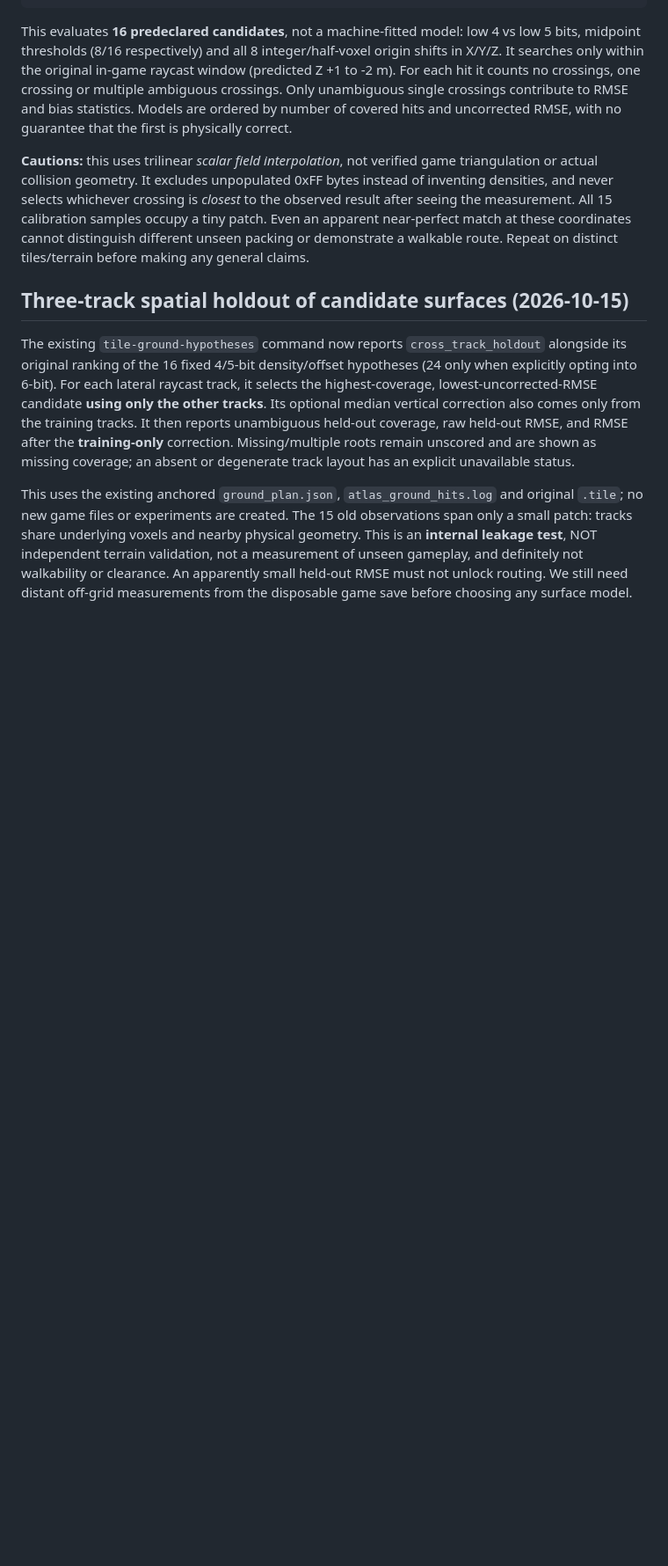
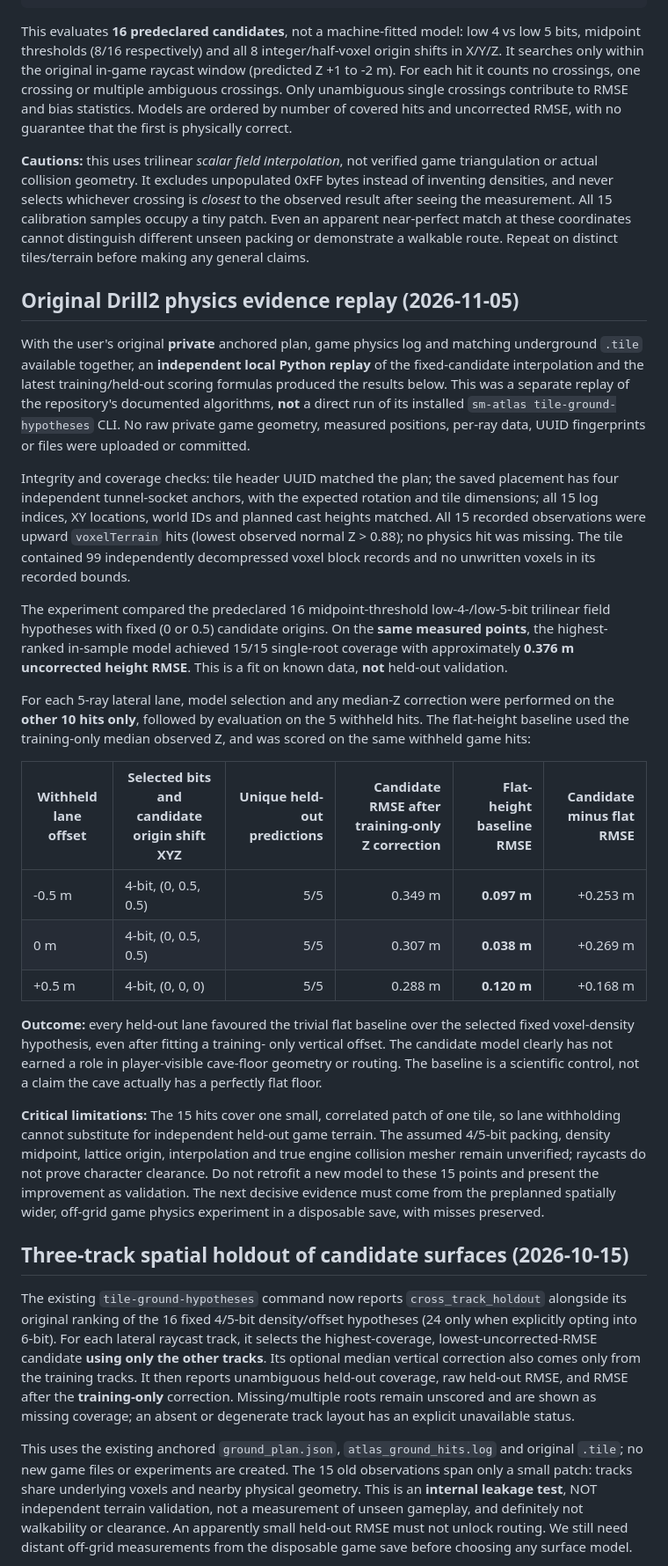
Before and after one commit to thereisnouser/sm-atlas, a Markdown page: docs/VOXEL_GROUND_TRUTH.md, the part around the change. Shown at 88% size. Rendered like a GitHub page; blank space fills up the shorter version.

Commit message:
docs: record real cave-floor holdout evidence
Verify the original three-file private experiment locally, preserve aggregate 15-ray comparison and flat-baseline results, and document that all selected candidate models underperform the baseline without exposing private coordinates or source data. Distinguish independent replay from running the packaged CLI.

```diff
--- a/docs/VOXEL_GROUND_TRUTH.md
+++ b/docs/VOXEL_GROUND_TRUTH.md
@@ -302,6 +302,56 @@ seeing the measurement. All 15 calibration samples occupy a tiny patch.
 Even an apparent near-perfect match at these coordinates cannot
 distinguish different unseen packing or demonstrate a walkable route.
 Repeat on distinct tiles/terrain before making any general claims.
+
+## Original Drill2 physics evidence replay (2026-11-05)
+
+With the user's original **private** anchored plan, game physics log and matching
+underground `.tile` available together, an **independent local Python replay**
+of the fixed-candidate interpolation and the latest training/held-out scoring
+formulas produced the results below. This was a separate replay of the
+repository's documented algorithms, **not** a direct run of its installed
+`sm-atlas tile-ground-hypotheses` CLI. No raw private game geometry, measured
+positions, per-ray data, UUID fingerprints or files were uploaded or committed.
+
+Integrity and coverage checks: tile header UUID matched the plan; the saved
+placement has four independent tunnel-socket anchors, with the expected
+rotation and tile dimensions; all 15 log indices, XY locations, world IDs and
+planned cast heights matched. All 15 recorded observations were upward
+`voxelTerrain` hits (lowest observed normal Z > 0.88); no physics hit was
+missing. The tile contained 99 independently decompressed voxel block records
+and no unwritten voxels in its recorded bounds.
+
+The experiment compared the predeclared 16 midpoint-threshold low-4-/low-5-bit
+trilinear field hypotheses with fixed (0 or 0.5) candidate origins. On the
+**same measured points**, the highest-ranked in-sample model achieved
+15/15 single-root coverage with approximately **0.376 m uncorrected height
+RMSE**. This is a fit on known data, **not** held-out validation.
+
+For each 5-ray lateral lane, model selection and any median-Z correction
+were performed on the **other 10 hits only**, followed by evaluation on the
+5 withheld hits. The flat-height baseline used the training-only median
+observed Z, and was scored on the same withheld game hits:
+
+| Withheld lane offset | Selected bits and candidate origin shift XYZ | Unique held-out predictions | Candidate RMSE after training-only Z correction | Flat-height baseline RMSE | Candidate minus flat RMSE |
+| --- | --- | ---: | ---: | ---: | ---: |
+| -0.5 m | 4-bit, (0, 0.5, 0.5) | 5/5 | 0.349 m | **0.097 m** | +0.253 m |
+| 0 m | 4-bit, (0, 0.5, 0.5) | 5/5 | 0.307 m | **0.038 m** | +0.269 m |
+| +0.5 m | 4-bit, (0, 0, 0) | 5/5 | 0.288 m | **0.120 m** | +0.168 m |
+
+**Outcome:** every held-out lane favoured the trivial flat baseline over
+the selected fixed voxel-density hypothesis, even after fitting a training-
+only vertical offset. The candidate model clearly has not earned a role in
+player-visible cave-floor geometry or routing. The baseline is a scientific
+control, not a claim the cave actually has a perfectly flat floor.
+
+**Critical limitations:** The 15 hits cover one small, correlated patch of
+one tile, so lane withholding cannot substitute for independent held-out
+game terrain. The assumed 4/5-bit packing, density midpoint, lattice origin,
+interpolation and true engine collision mesher remain unverified; raycasts
+do not prove character clearance. Do not retrofit a new model to these 15
+points and present the improvement as validation. The next decisive evidence
+must come from the preplanned spatially wider, off-grid game physics
+experiment in a disposable save, with misses preserved.
 
 ## Three-track spatial holdout of candidate surfaces (2026-10-15)
 
```
Also changed, not shown: docs/ROADMAP.md (+5 -3 lines).
